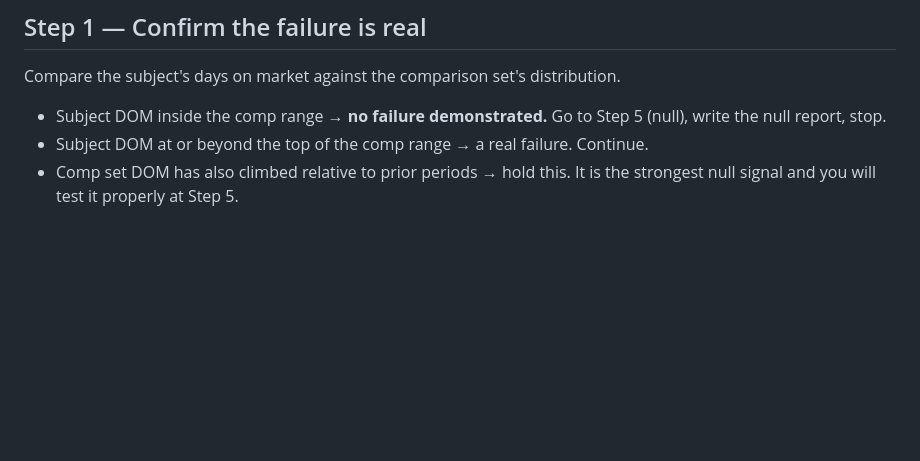
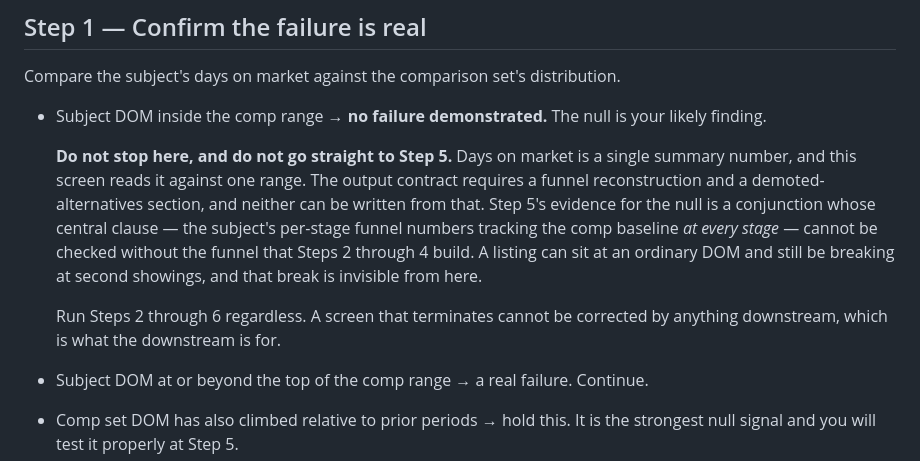
Before and after one commit to NFTYoginis/ai-diagnosticians, a Markdown page: listing-stall-diagnostician/rules.md, the part around the change. Rendered like a GitHub page; blank space fills up the shorter version.

```diff
--- a/listing-stall-diagnostician/rules.md
+++ b/listing-stall-diagnostician/rules.md
@@ -65,8 +65,19 @@ survives. Say so if it does not.
 
 Compare the subject's days on market against the comparison set's distribution.
 
-- Subject DOM inside the comp range → **no failure demonstrated.** Go to Step 5 (null),
-  write the null report, stop.
+- Subject DOM inside the comp range → **no failure demonstrated.** The null is your likely
+  finding.
+
+  **Do not stop here, and do not go straight to Step 5.** Days on market is a single summary
+  number, and this screen reads it against one range. The output contract requires a funnel
+  reconstruction and a demoted-alternatives section, and neither can be written from that.
+  Step 5's evidence for the null is a conjunction whose central clause — the subject's
+  per-stage funnel numbers tracking the comp baseline *at every stage* — cannot be checked
+  without the funnel that Steps 2 through 4 build. A listing can sit at an ordinary DOM and
+  still be breaking at second showings, and that break is invisible from here.
+
+  Run Steps 2 through 6 regardless. A screen that terminates cannot be corrected by anything
+  downstream, which is what the downstream is for.
 - Subject DOM at or beyond the top of the comp range → a real failure. Continue.
 - Comp set DOM has also climbed relative to prior periods → hold this. It is the
   strongest null signal and you will test it properly at Step 5.
```
Also changed, not shown: job-post-mismatch-diagnostician/rules.md (+14 -1 lines), ticket-recurrence-diagnostician/rules.md (+13 -2 lines).
